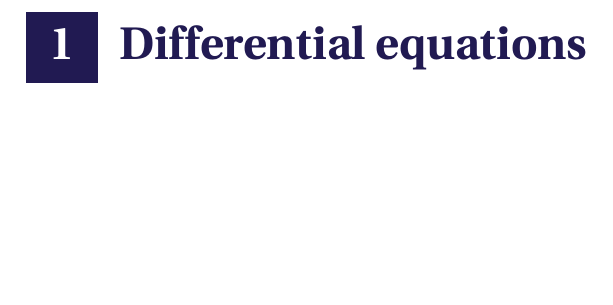
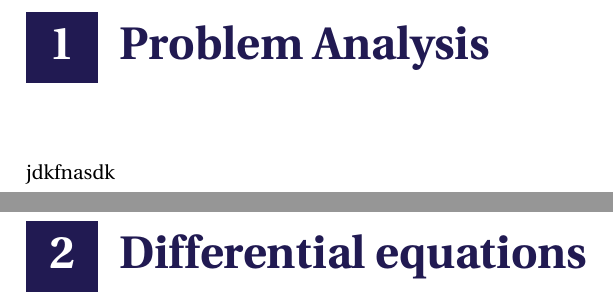
Before and after one commit to vannare/P1, a LaTeX thesis (master.tex, which reads incl/main/prob_ana.tex): part of page 5 of 13 before the commit and two parts of pages 5 and 7 of 15 after it, the two joined at a grey line, cut at the place of the change, the shorter picture padded with empty space. Compiled offline with pdfLaTeX.

Commit message:
Update prob_ana.tex and master.tex

```diff
--- /dev/null
+++ b/incl/main/prob_ana.tex
@@ -0,0 +1,2 @@
+\chapter{Problem Analysis}
+jdkfnasdk
--- a/master.tex
+++ b/master.tex
@@ -49,6 +49,7 @@
 % The main matter is were the bulk of your work goes. Pages and headings have
 % arabic numbers.
 \mainmatter
+\include{incl/main/prob_ana}
 \include{incl/main/diff_eq}
 \include{incl/main/electr}
 \include{incl/main/complex_numbers}
```
